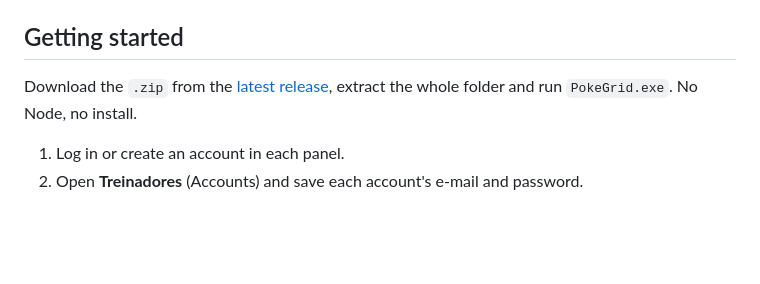
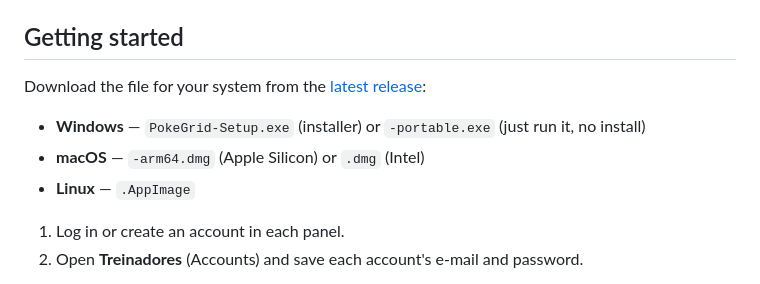
Before and after one commit to soufoka/PokeGrid, a Markdown page: README.en.md, the part around one of its changes. GitHub-like rendering; blank space fills up the shorter version.

Commit message:
README: multiplataforma (badge + instrucoes de download por SO)

```diff
--- a/README.en.md
+++ b/README.en.md
@@ -52,7 +52,11 @@ Because four games running at once are heavy, Eco mode caps each panel at 15 fra
 
 ## Getting started
 
-Download the `.zip` from the [latest release](https://github.com/soufoka/PokeGrid/releases/latest), extract the whole folder and run `PokeGrid.exe`. No Node, no install.
+Download the file for your system from the [latest release](https://github.com/soufoka/PokeGrid/releases/latest):
+
+- **Windows** — `PokeGrid-Setup.exe` (installer) or `-portable.exe` (just run it, no install)
+- **macOS** — `-arm64.dmg` (Apple Silicon) or `.dmg` (Intel)
+- **Linux** — `.AppImage`
 
 1. Log in or create an account in each panel.
 2. Open **Treinadores** (Accounts) and save each account's e-mail and password.
```
Also changed, not shown: other parts of README.en.md (+1 -1 lines), README.md (+6 -2 lines).
